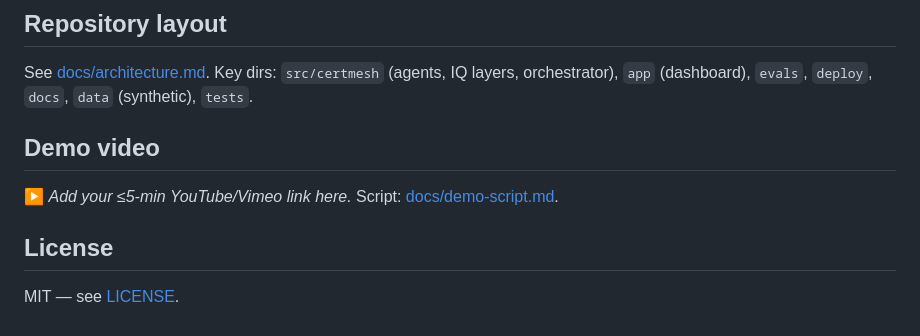
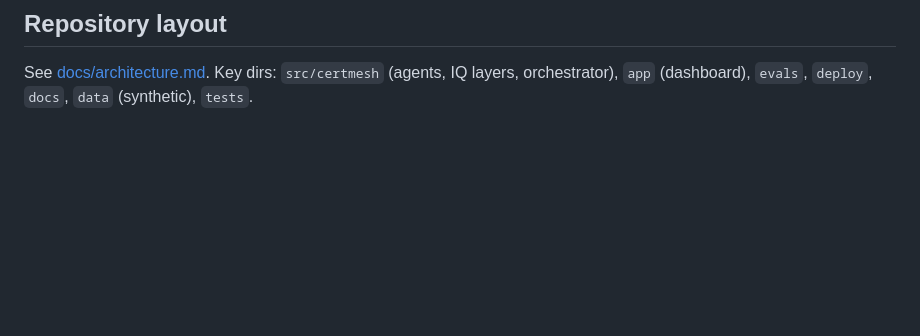
Before and after one commit to Tato14/CertMesh, a Markdown page: README.md, the part around the change. Drawn GitHub-style; blank space fills up the shorter version.

```diff
--- a/README.md
+++ b/README.md
@@ -211,9 +211,3 @@ git grep -nE '(API_KEY|SECRET|PASSWORD)\s*=\s*["'"'"']?[A-Za-z0-9/+]{12,}' -- '*
 See [docs/architecture.md](docs/architecture.md#code-map). Key dirs: `src/certmesh`
 (agents, IQ layers, orchestrator), `app` (dashboard), `evals`, `deploy`, `docs`,
 `data` (synthetic), `tests`.
-
-## Demo video
-▶️ *Add your ≤5-min YouTube/Vimeo link here.* Script: [docs/demo-script.md](docs/demo-script.md).
-
-## License
-MIT — see [LICENSE](LICENSE).
```
